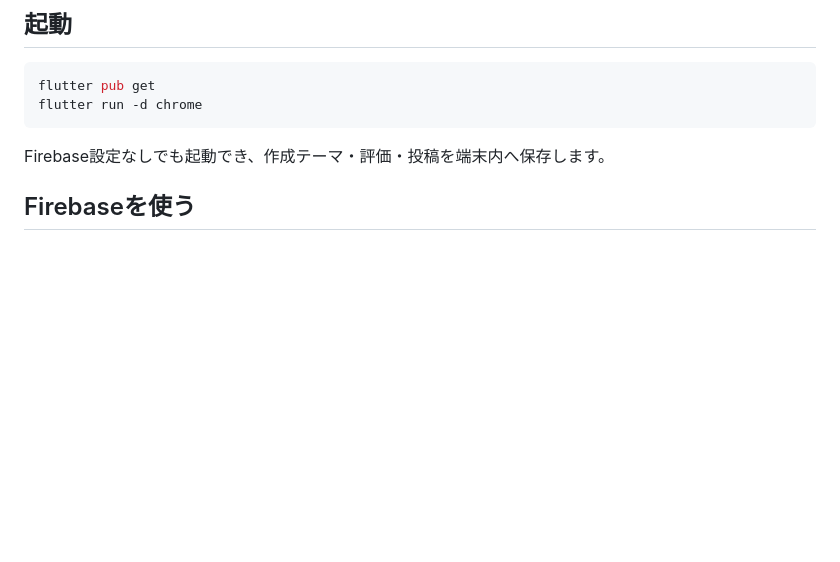
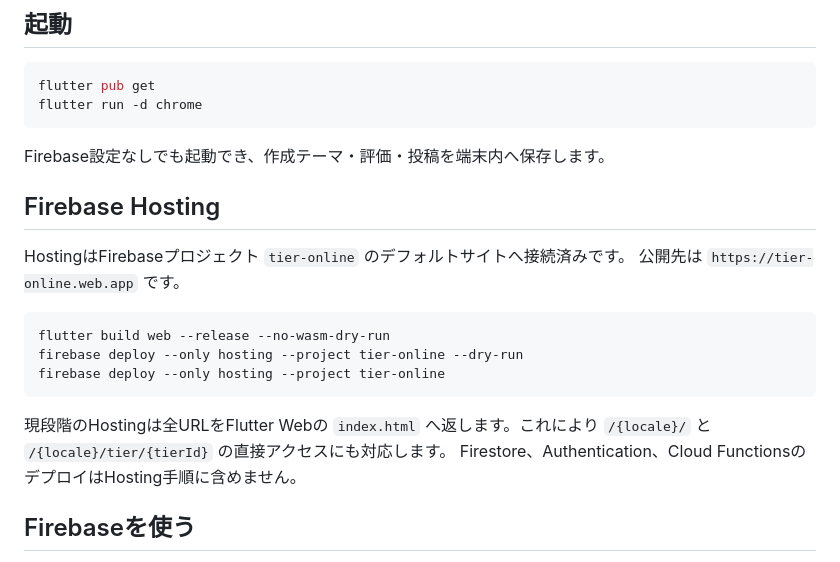
Before and after one commit to yorimichi-works/tier-online, a Markdown page: README.md, the part around the change. Rendered like a GitHub page; blank space fills up the shorter version.

Commit message:
Update README and add multilingual-translation planning doc
Co-Authored-By: Claude Sonnet 5 <noreply@anthropic.com>

````diff
--- a/README.md
+++ b/README.md
@@ -32,6 +32,21 @@ flutter run -d chrome
 ```
 
 Firebase設定なしでも起動でき、作成テーマ・評価・投稿を端末内へ保存します。
+
+## Firebase Hosting
+
+HostingはFirebaseプロジェクト `tier-online` のデフォルトサイトへ接続済みです。
+公開先は `https://tier-online.web.app` です。
+
+```sh
+flutter build web --release --no-wasm-dry-run
+firebase deploy --only hosting --project tier-online --dry-run
+firebase deploy --only hosting --project tier-online
+```
+
+現段階のHostingは全URLをFlutter Webの `index.html` へ返します。これにより
+`/{locale}/` と `/{locale}/tier/{tierId}` の直接アクセスにも対応します。
+Firestore、Authentication、Cloud FunctionsのデプロイはHosting手順に含めません。
 
 ## Firebaseを使う
 
````
Also changed, not shown: docs/future_multilingual_translation.md (added, +224 -0 lines).
